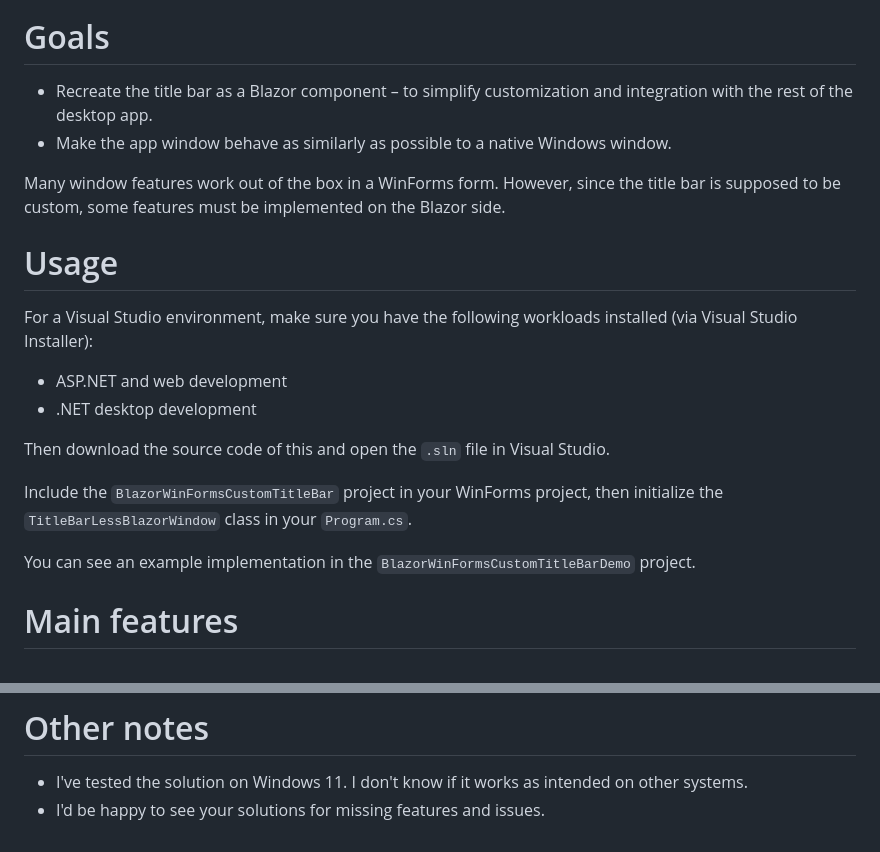
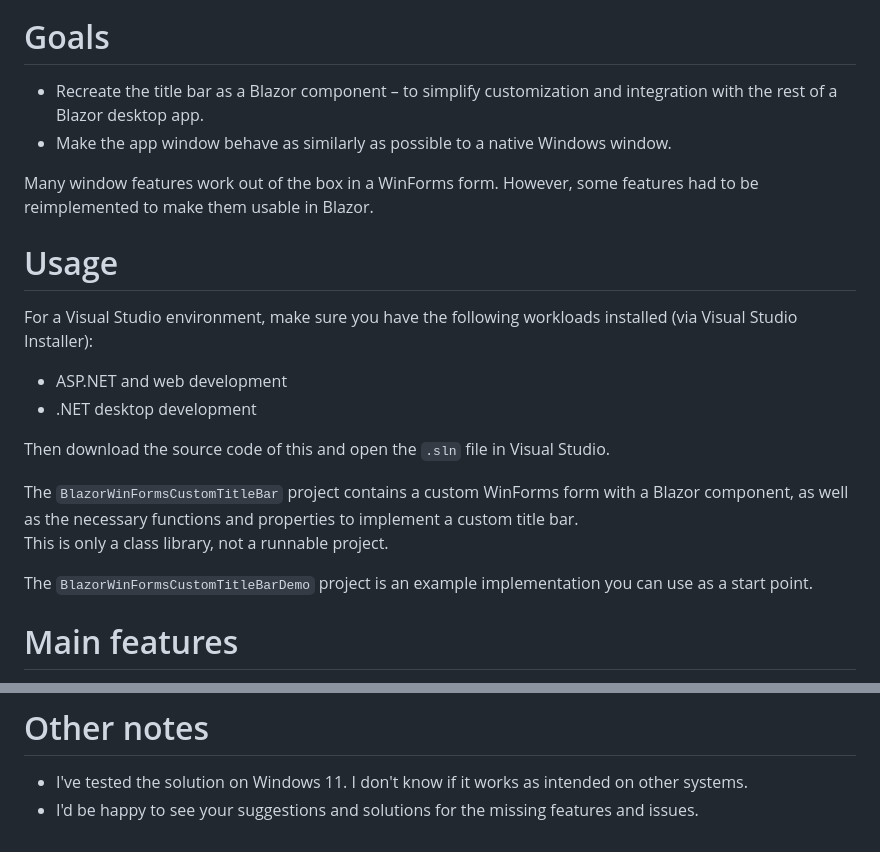
Before and after one commit to Cosmatevs/BlazorWinForms-CustomTitleBar, a Markdown page: README.md, 2 parts joined by grey strips. Rendered like a GitHub page.

Commit message:
update description

```diff
--- a/README.md
+++ b/README.md
@@ -4,10 +4,10 @@ Implemented with WinForms, using the `BlazorWebView` component.
 ![Preview window](readme-images/preview.png)
 
 # Goals
-- Recreate the title bar as a Blazor component – to simplify customization and integration with the rest of the desktop app.
+- Recreate the title bar as a Blazor component – to simplify customization and integration with the rest of a Blazor desktop app.
 - Make the app window behave as similarly as possible to a native Windows window.
 
-Many window features work out of the box in a WinForms form. However, since the title bar is supposed to be custom, some features must be implemented on the Blazor side.
+Many window features work out of the box in a WinForms form. However, some features had to be reimplemented to make them usable in Blazor.
 
 # Usage
 For a Visual Studio environment, make sure you have the following workloads installed (via Visual Studio Installer):
@@ -16,9 +16,10 @@ For a Visual Studio environment, make sure you have the following workloads inst
 
 Then download the source code of this and open the `.sln` file in Visual Studio.
 
-Include the `BlazorWinFormsCustomTitleBar` project in your WinForms project, then initialize the `TitleBarLessBlazorWindow` class in your `Program.cs`.
+The `BlazorWinFormsCustomTitleBar` project contains a custom WinForms form with a Blazor component, as well as the necessary functions and properties to implement a custom title bar.\
+This is only a class library, not a runnable project.
 
-You can see an example implementation in the `BlazorWinFormsCustomTitleBarDemo` project.
+The `BlazorWinFormsCustomTitleBarDemo` project is an example implementation you can use as a start point.
 
 # Main features
 *at least some of these features were missing from other solutions I've found*
@@ -67,4 +68,4 @@ The above mentioned functions, properties, and events are part of the `TitleBarL
 
 # Other notes
 - I've tested the solution on Windows 11. I don't know if it works as intended on other systems.
-- I'd be happy to see your solutions for missing features and issues.
+- I'd be happy to see your suggestions and solutions for the missing features and issues.
```
